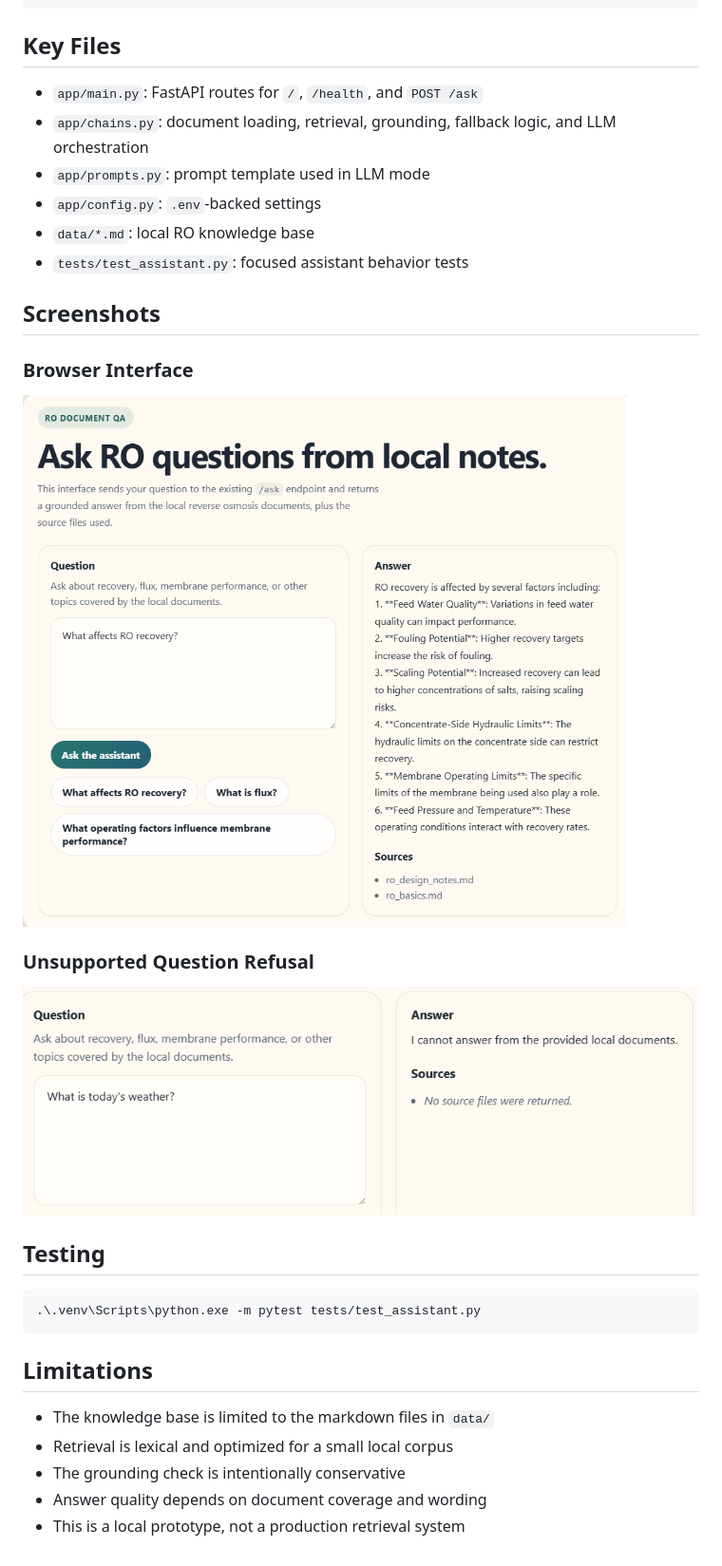
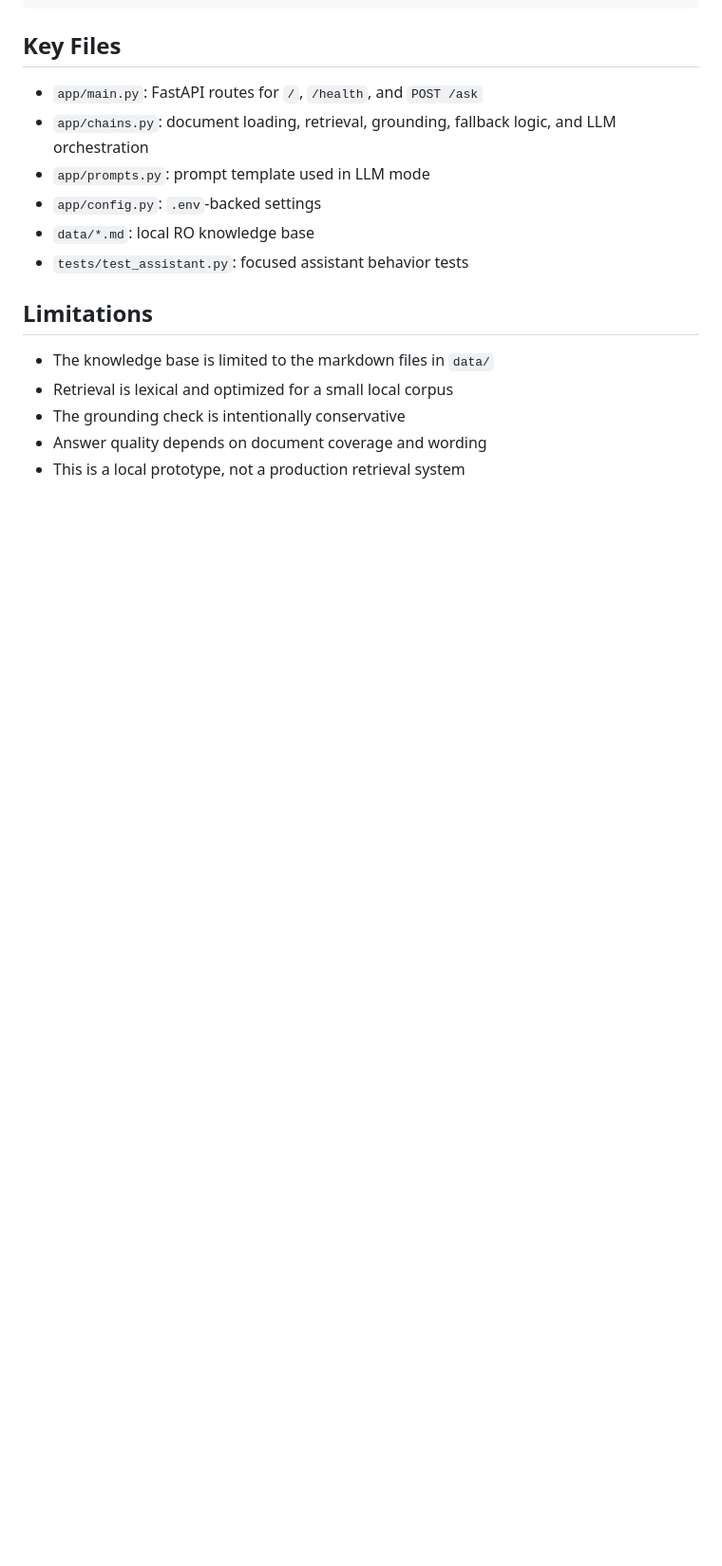
Before and after one commit to ShengAus/LangChain-RO-Knowledge-Assistant, a Markdown page: README.md, the part around one of its changes. Shown at 95% size. GitHub-like rendering; blank space fills up the shorter version.

````diff
--- a/README.md
+++ b/README.md
@@ -147,22 +133,6 @@ LangChain-RO-Knowledge-Assistant/
 - `data/*.md`: local RO knowledge base
 - `tests/test_assistant.py`: focused assistant behavior tests
 
-## Screenshots
-
-### Browser Interface
-
-![Browser interface](IMG/use_case1.png)
-
-### Unsupported Question Refusal
-
-![Unsupported question refusal](IMG/fail_case.png)
-
-## Testing
-
-```powershell
-.\.venv\Scripts\python.exe -m pytest tests/test_assistant.py
-```
-
 ## Limitations
 
 - The knowledge base is limited to the markdown files in `data/`
````
Also changed, not shown: other parts of README.md (+12 -26 lines).
